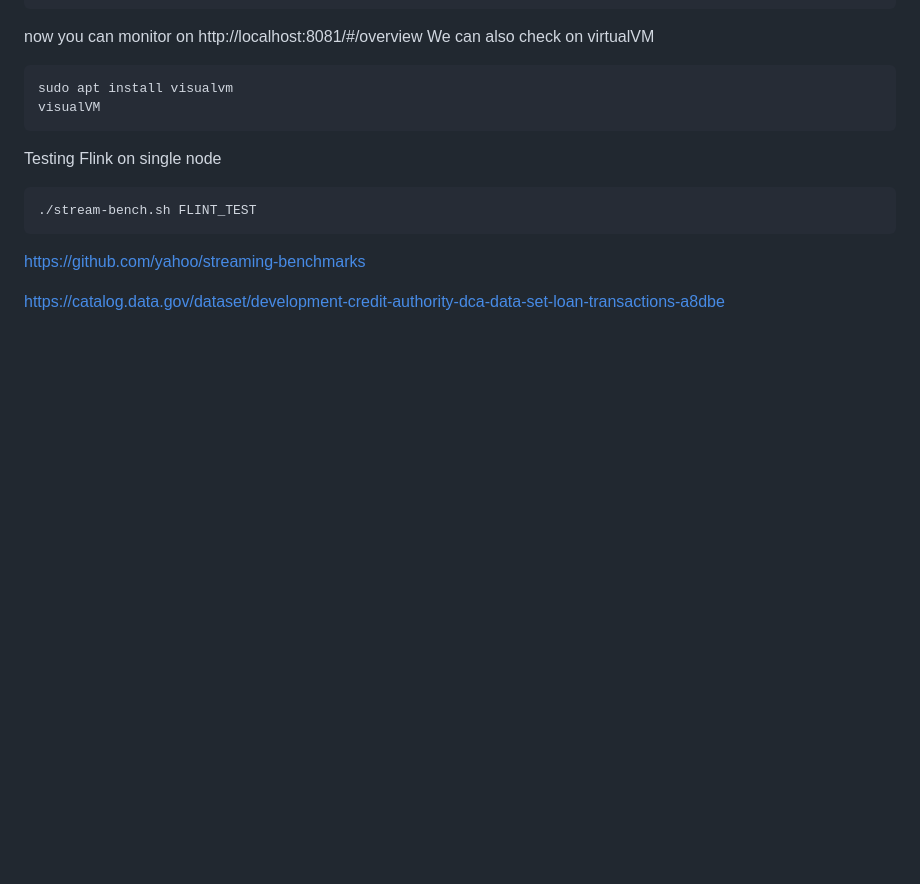
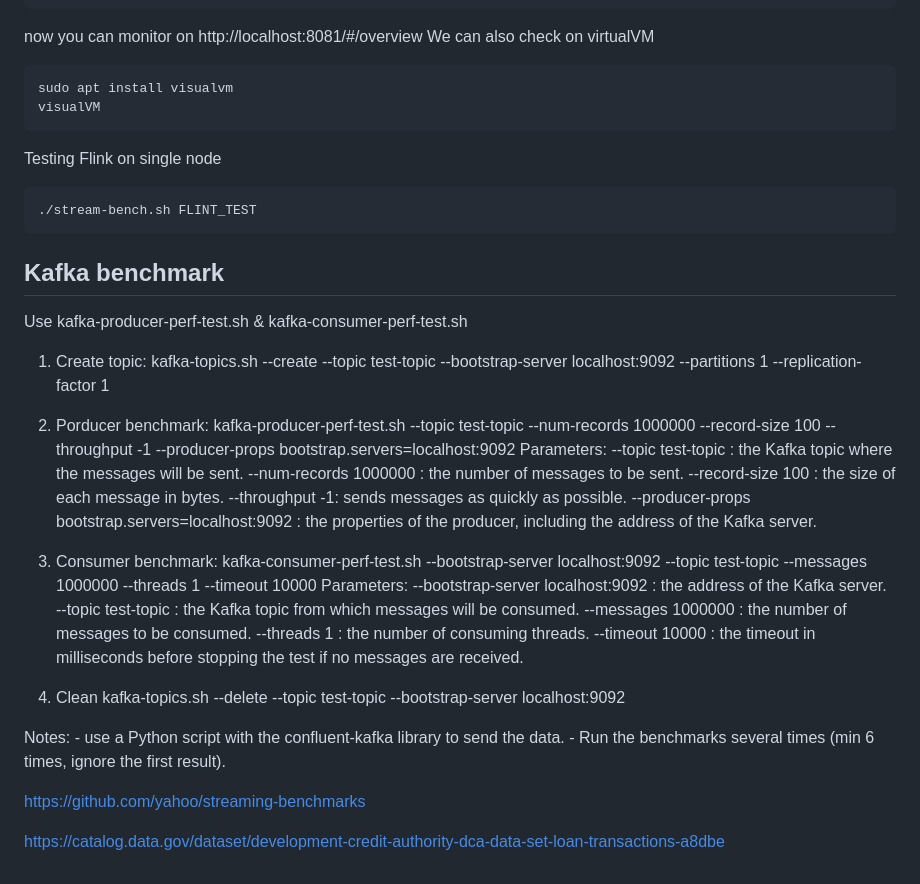
Before and after one commit to moiravs/AdvanceDB, a Markdown page: readme.md, the part around the change. Rendered like a GitHub page; blank space fills up the shorter version.

Commit message:
Update readme for Kafka benchmark

````diff
--- a/readme.md
+++ b/readme.md
@@ -245,6 +245,38 @@ Testing Flink on single node
 ./stream-bench.sh FLINT_TEST
 ```
 
+## Kafka benchmark
+Use kafka-producer-perf-test.sh & kafka-consumer-perf-test.sh
+
+1) Create topic:
+    kafka-topics.sh --create --topic test-topic --bootstrap-server localhost:9092 --partitions 1 --replication-factor 1
+
+2) Porducer benchmark:
+    kafka-producer-perf-test.sh --topic test-topic --num-records 1000000 --record-size 100 --throughput -1 --producer-props bootstrap.servers=localhost:9092
+Parameters:
+    --topic test-topic : the Kafka topic where the messages will be sent.
+    --num-records 1000000 : the number of messages to be sent.
+    --record-size 100 : the size of each message in bytes.
+    --throughput -1: sends messages as quickly as possible.
+    --producer-props bootstrap.servers=localhost:9092 : the properties of the producer, including the address of the Kafka server.
+
+3) Consumer benchmark:
+    kafka-consumer-perf-test.sh --bootstrap-server localhost:9092 --topic test-topic --messages 1000000 --threads 1 --timeout 10000
+Parameters:
+    --bootstrap-server localhost:9092 : the address of the Kafka server.
+    --topic test-topic : the Kafka topic from which messages will be consumed.
+    --messages 1000000 : the number of messages to be consumed.
+    --threads 1 : the number of consuming threads.
+    --timeout 10000 : the timeout in milliseconds before stopping the test if no messages are received.
+
+4) Clean
+    kafka-topics.sh --delete --topic test-topic --bootstrap-server localhost:9092
+
+Notes:
+    - use a Python script with the confluent-kafka library to send the data.
+    - Run the benchmarks several times (min 6 times, ignore the first result).
+
+
 https://github.com/yahoo/streaming-benchmarks
 
 https://catalog.data.gov/dataset/development-credit-authority-dca-data-set-loan-transactions-a8dbe
````
